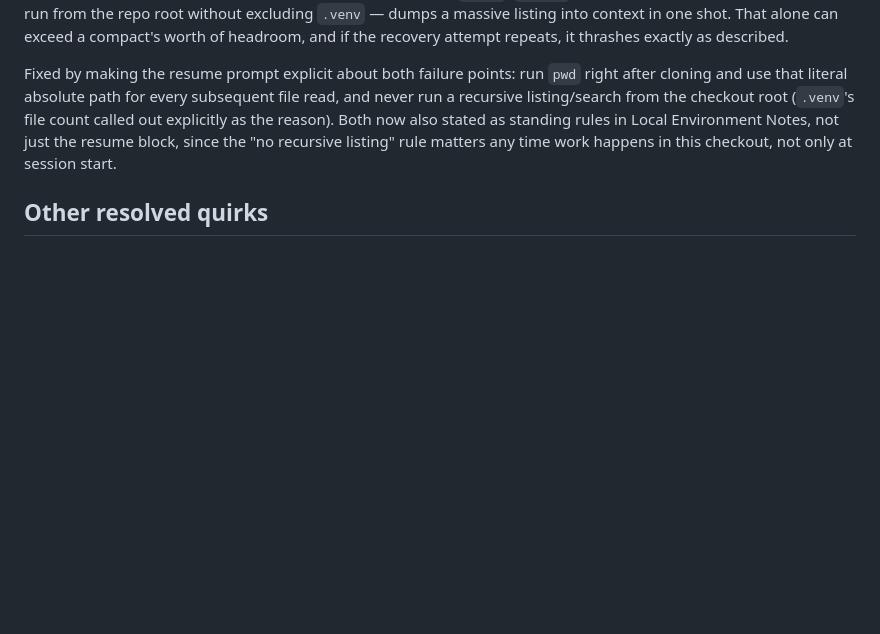
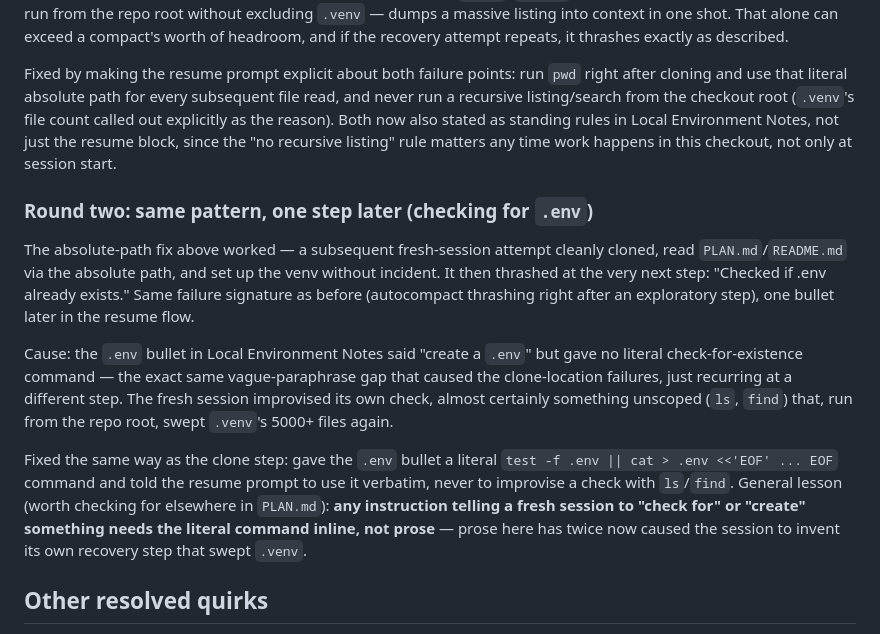
Before and after one commit to DHalleTableau/SalesforceCertStudy, a Markdown page: HISTORY.md, the part around the change. Rendered like a GitHub page; blank space fills up the shorter version.

Commit message:
Fix second thrashing point: literal .env check command, no ls/find

```diff
--- a/HISTORY.md
+++ b/HISTORY.md
@@ -138,6 +138,31 @@ Environment Notes, not just the resume block, since the "no recursive
 listing" rule matters any time work happens in this checkout, not only
 at session start.
 
+### Round two: same pattern, one step later (checking for `.env`)
+
+The absolute-path fix above worked — a subsequent fresh-session attempt
+cleanly cloned, read `PLAN.md`/`README.md` via the absolute path, and
+set up the venv without incident. It then thrashed at the very next
+step: "Checked if .env already exists." Same failure signature as
+before (autocompact thrashing right after an exploratory step), one
+bullet later in the resume flow.
+
+Cause: the `.env` bullet in Local Environment Notes said "create a
+`.env`" but gave no literal check-for-existence command — the exact
+same vague-paraphrase gap that caused the clone-location failures,
+just recurring at a different step. The fresh session improvised its
+own check, almost certainly something unscoped (`ls`, `find`) that,
+run from the repo root, swept `.venv`'s 5000+ files again.
+
+Fixed the same way as the clone step: gave the `.env` bullet a literal
+`test -f .env || cat > .env <<'EOF' ... EOF` command and told the
+resume prompt to use it verbatim, never to improvise a check with
+`ls`/`find`. General lesson (worth checking for elsewhere in
+`PLAN.md`): **any instruction telling a fresh session to "check for" or
+"create" something needs the literal command inline, not prose** — prose
+here has twice now caused the session to invent its own recovery step
+that swept `.venv`.
+
 ## Other resolved quirks
 
 - **Writes to any directory literally named `.git` fail** under the
```
Also changed, not shown: PLAN.md (+18 -2 lines).
